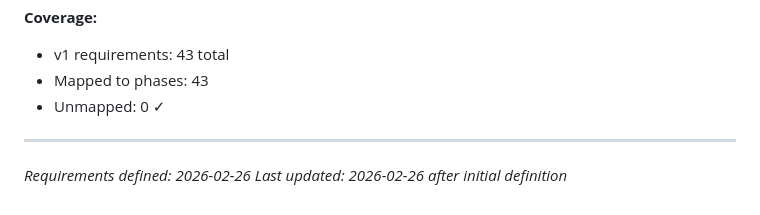
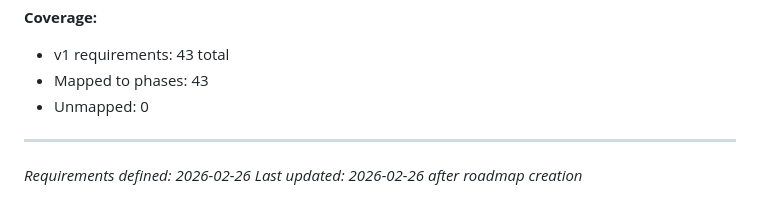
Before and after one commit to joshlamb9-tech/MathsRevisionSite, a Markdown page: .planning/REQUIREMENTS.md, the part around one of its changes. GitHub-like rendering.

```diff
--- a/.planning/REQUIREMENTS.md
+++ b/.planning/REQUIREMENTS.md
@@ -121,8 +160,8 @@
 **Coverage:**
 - v1 requirements: 43 total
 - Mapped to phases: 43
-- Unmapped: 0 ✓
+- Unmapped: 0
 
 ---
 *Requirements defined: 2026-02-26*
-*Last updated: 2026-02-26 after initial definition*
+*Last updated: 2026-02-26 after roadmap creation*
```
Also changed, not shown: other parts of .planning/REQUIREMENTS.md (+49 -10 lines), .planning/ROADMAP.md (added, +113 -0 lines), .planning/STATE.md (added, +64 -0 lines).
